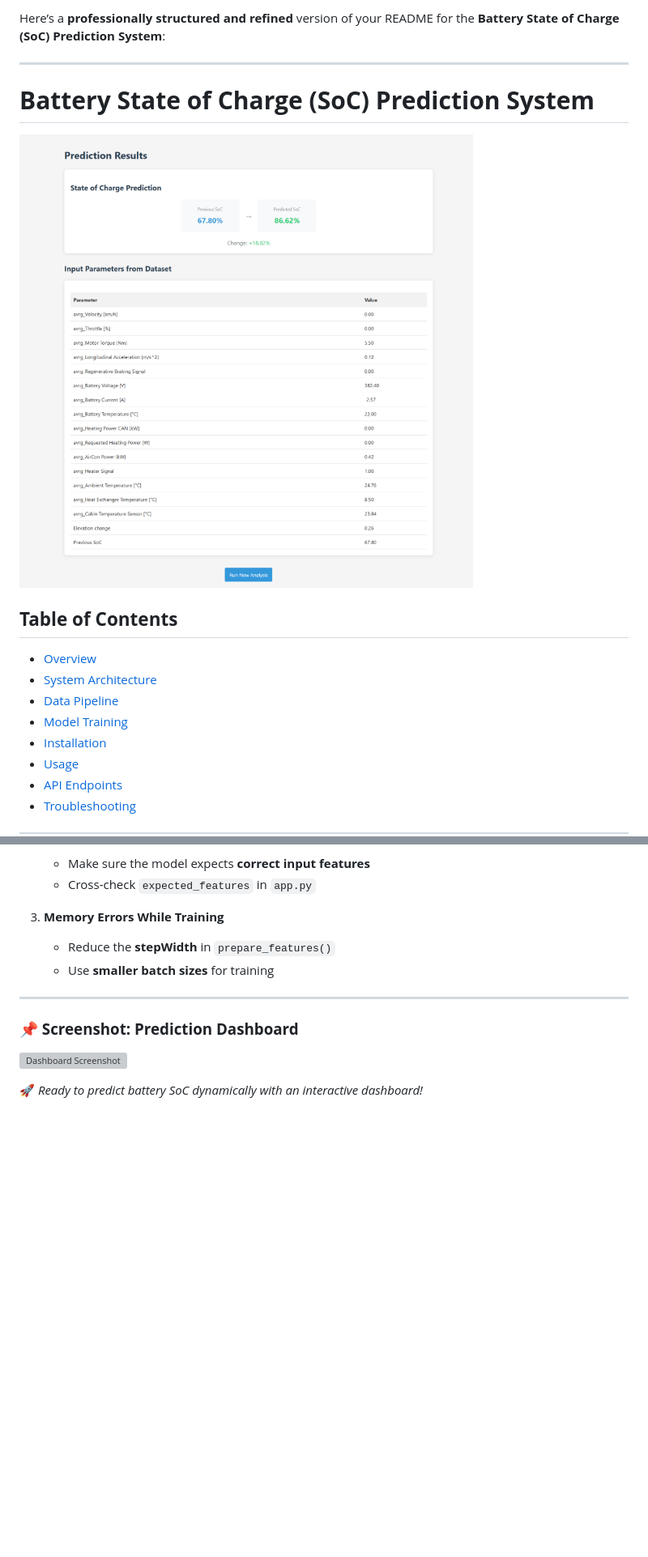
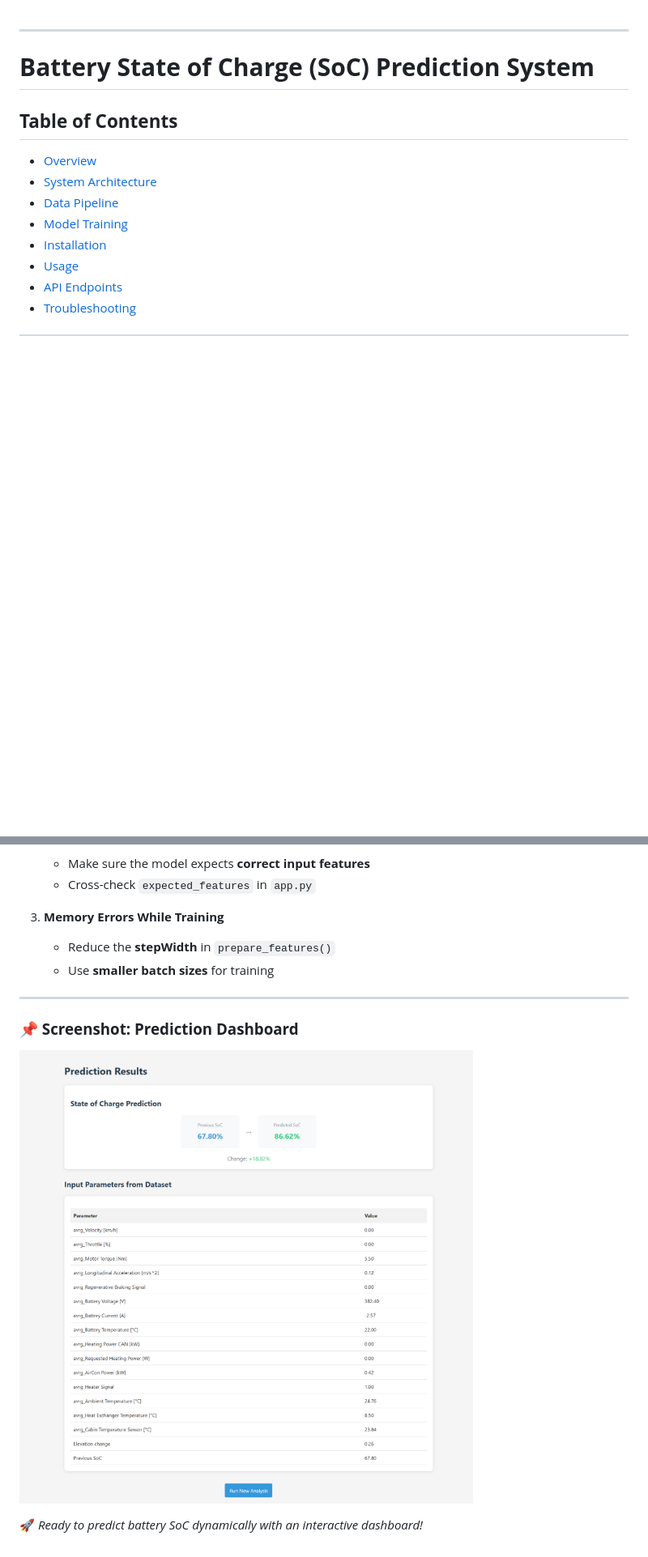
Before and after one commit to Aiswariya3a/Battery-State-of-Charge-SoC-Prediction, a Markdown page: README.md, 2 parts joined by grey strips. Shown: that part at 81% size. GitHub-like rendering; blank space fills up the shorter version; grey boxes are pictures that could not be loaded.

```diff
--- a/README.md
+++ b/README.md
@@ -1,10 +1,7 @@
-Here’s a **professionally structured and refined** version of your README for the **Battery State of Charge (SoC) Prediction System**:
 
 ---
 
 # **Battery State of Charge (SoC) Prediction System**
-
-![Dashboard Screenshot](media/image.png)
 
 ## **Table of Contents**
 - [Overview](#overview)
@@ -194,6 +191,6 @@ project/
 ---
 
 ### **📌 Screenshot: Prediction Dashboard**
-![Dashboard Screenshot](image.png)
+![Dashboard Screenshot](media/image.png)
 
 🚀 *Ready to predict battery SoC dynamically with an interactive dashboard!*
```
